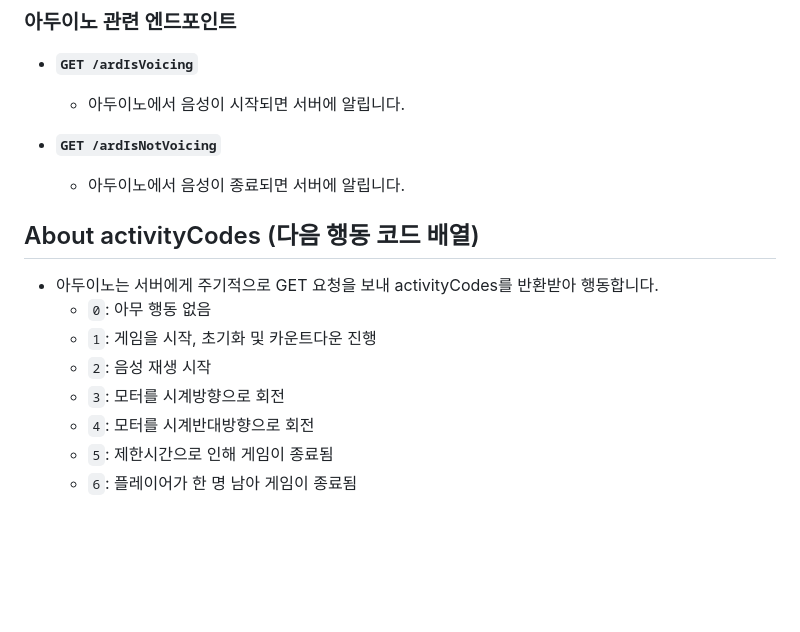
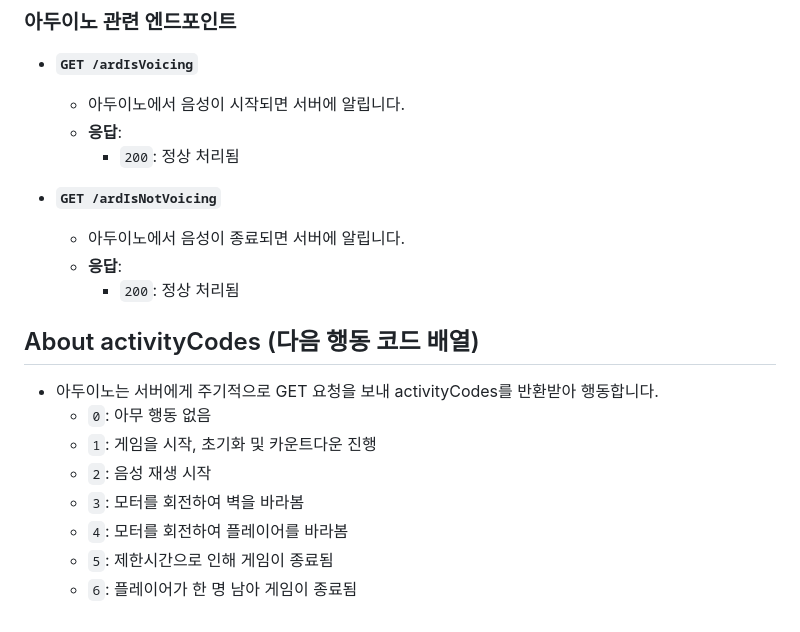
Before and after one commit to SharonProject1/SharonProjectServer, a Markdown page: README.md, the part around the change. GitHub-like rendering; blank space fills up the shorter version.

```diff
--- a/README.md
+++ b/README.md
@@ -66,16 +66,20 @@
 ### 아두이노 관련 엔드포인트
   - **`GET /ardIsVoicing`**
     - 아두이노에서 음성이 시작되면 서버에 알립니다.
+    - **응답**:
+      - `200`: 정상 처리됨
 
   - **`GET /ardIsNotVoicing`**
     - 아두이노에서 음성이 종료되면 서버에 알립니다.
+    - **응답**:
+      - `200`: 정상 처리됨
 
 ## About activityCodes (다음 행동 코드 배열)
 - 아두이노는 서버에게 주기적으로 GET 요청을 보내 activityCodes를 반환받아 행동합니다.
   - `0`: 아무 행동 없음
   - `1`: 게임을 시작, 초기화 및 카운트다운 진행
   - `2`: 음성 재생 시작
-  - `3`: 모터를 시계방향으로 회전
-  - `4`: 모터를 시계반대방향으로 회전
+  - `3`: 모터를 회전하여 벽을 바라봄
+  - `4`: 모터를 회전하여 플레이어를 바라봄
   - `5`: 제한시간으로 인해 게임이 종료됨
   - `6`: 플레이어가 한 명 남아 게임이 종료됨
```
